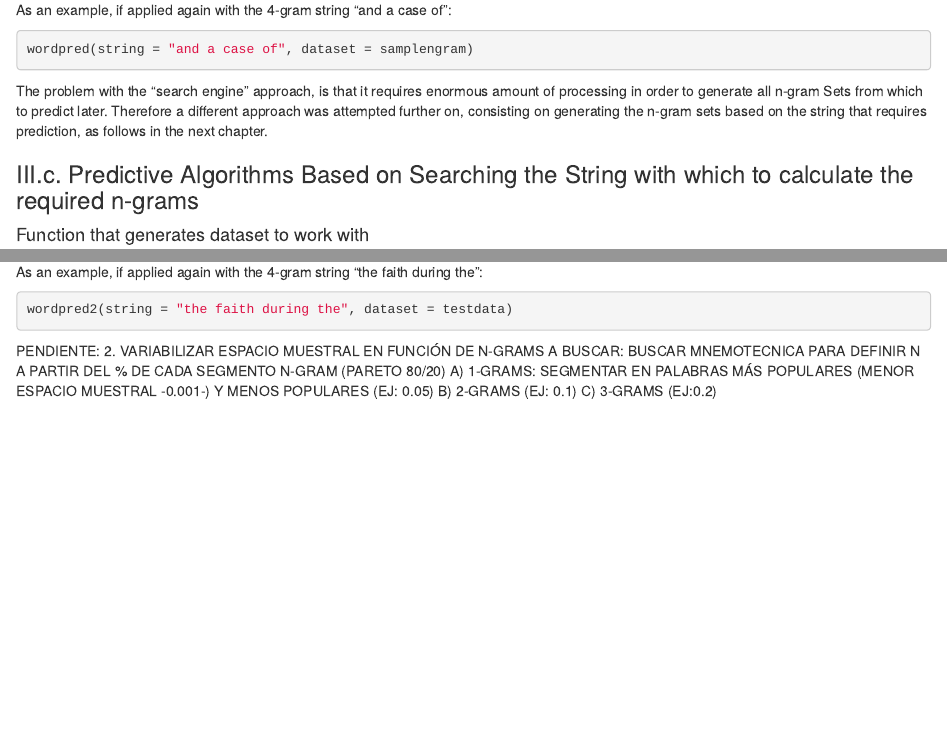
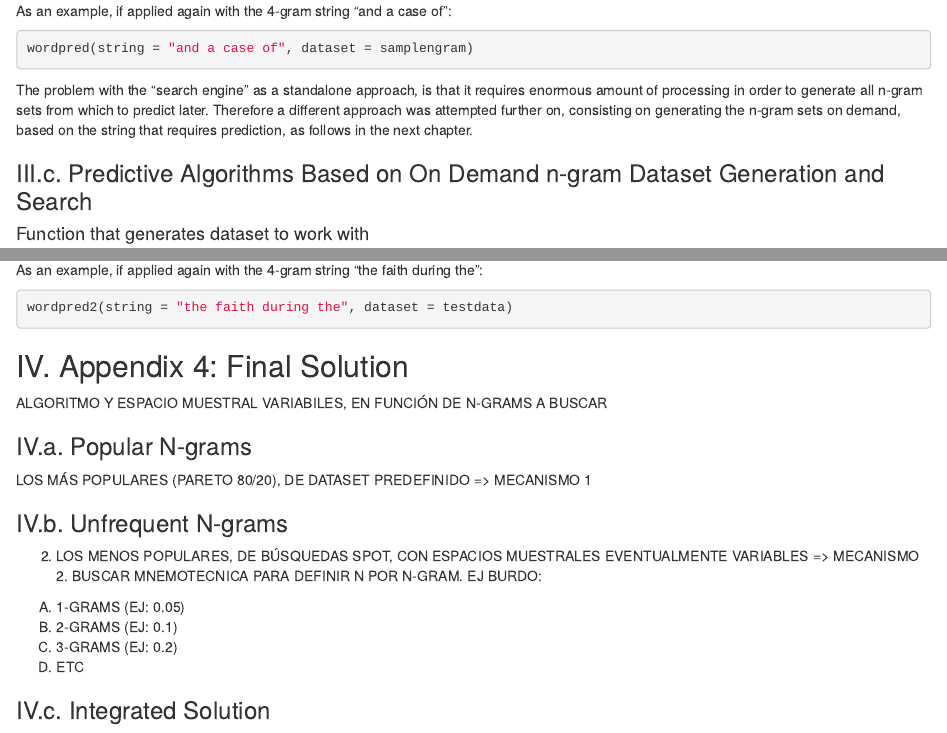
Before and after one commit to aleosorio/Coursera_Capstone-Project, an R Markdown document (Capstone Project.Rmd): the page in a window 1100 px wide, from 5780 px down before the commit and from 5810 px down after it, so that both start at the same text, and a second part further down, joined at a grey line. Rendered offline with R 4.5, knitr and Pandoc, with nearby package versions; the code chunks are not run, so their results and figures are left out.

Commit message:
Áll set for final solution development

````diff
--- a/Capstone Project.Rmd
+++ b/Capstone Project.Rmd
@@ -349,9 +349,9 @@ As an example, if applied again with the 4-gram string "and a case of":
 wordpred(string = "and a case of", dataset = samplengram)
 ```
 
-The problem with the "search engine" approach, is that it requires enormous amount of processing in order to generate all n-gram Sets from which to predict later.  Therefore a different approach was attempted further on, consisting on generating the n-gram sets based on the string that requires prediction, as follows in the next chapter.
+The problem with the "search engine" as a standalone approach, is that it requires enormous amount of processing in order to generate all n-gram sets from which to predict later.  Therefore a different approach was attempted further on, consisting on generating the n-gram sets on demand, based on the string that requires prediction, as follows in the next chapter.
 
-### III.c. Predictive Algorithms Based on Searching the String with which to calculate the required n-grams
+### III.c. Predictive Algorithms Based on On Demand n-gram Dataset Generation and Search
 
 #### Function that generates dataset to work with
 ```{r}
@@ -463,9 +463,18 @@ As an example, if applied again with the 4-gram string "the faith during the":
 wordpred2(string = "the faith during the", dataset = testdata)
 ```
 
+## IV. Appendix 4: Final Solution
 
-PENDIENTE:
-2. VARIABILIZAR ESPACIO MUESTRAL EN FUNCIÓN DE N-GRAMS A BUSCAR: BUSCAR MNEMOTECNICA PARA DEFINIR N A PARTIR DEL % DE CADA SEGMENTO N-GRAM (PARETO 80/20)
-  A) 1-GRAMS: SEGMENTAR EN PALABRAS MÁS POPULARES (MENOR ESPACIO MUESTRAL -0.001-) Y MENOS POPULARES (EJ: 0.05)
+ALGORITMO Y ESPACIO MUESTRAL VARIABILES, EN FUNCIÓN DE N-GRAMS A BUSCAR
+
+### IV.a. Popular N-grams
+LOS MÁS POPULARES (PARETO 80/20), DE DATASET PREDEFINIDO => MECANISMO 1
+
+### IV.b. Unfrequent N-grams
+2. LOS MENOS POPULARES, DE BÚSQUEDAS SPOT, CON ESPACIOS MUESTRALES EVENTUALMENTE VARIABLES => MECANISMO 2. BUSCAR MNEMOTECNICA PARA DEFINIR N POR N-GRAM. EJ BURDO:
+  A) 1-GRAMS (EJ: 0.05)
   B) 2-GRAMS (EJ: 0.1)
-  C) 3-GRAMS (EJ:0.2)
+  C) 3-GRAMS (EJ: 0.2)
+  D) ETC
+
+### IV.c. Integrated Solution
````
Also changed, not shown: Capstone Project.Rmd (8 more changed lines).
